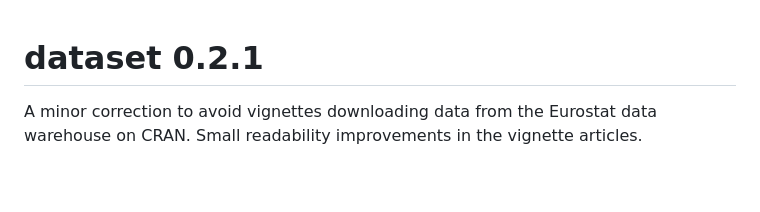
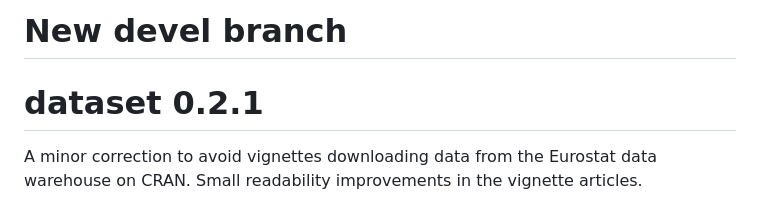
Before and after one commit to dataobservatory-eu/dataset, a Markdown page: NEWS.md, the part around the change. Rendered like a GitHub page; blank space fills up the shorter version.

Commit message:
New devel branch

```diff
--- a/NEWS.md
+++ b/NEWS.md
@@ -1,3 +1,6 @@
+# New devel branch
+
+
 # dataset 0.2.1
 
 A minor correction to avoid vignettes downloading data from the Eurostat data warehouse on CRAN. Small readability improvements in the vignette articles.
```
